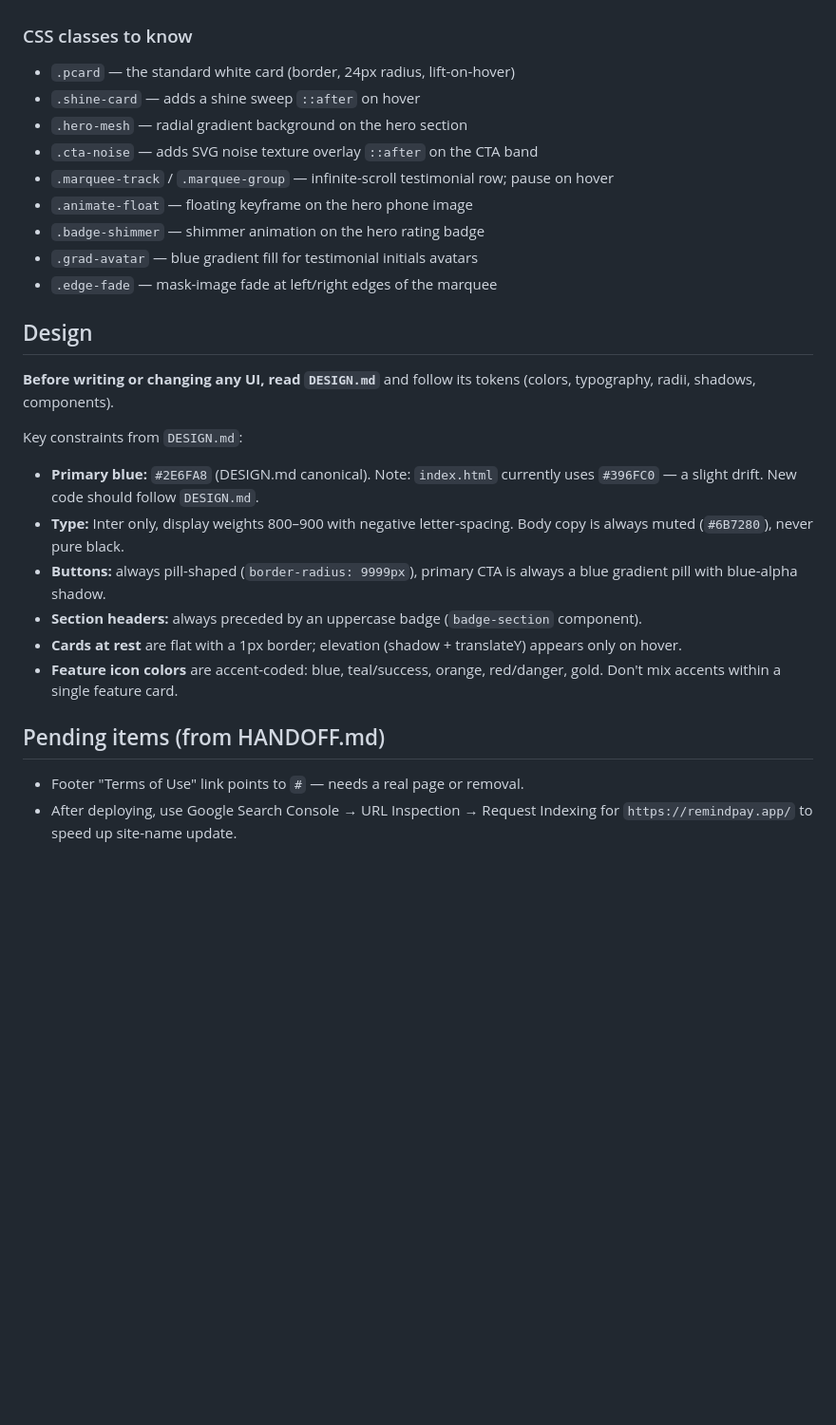
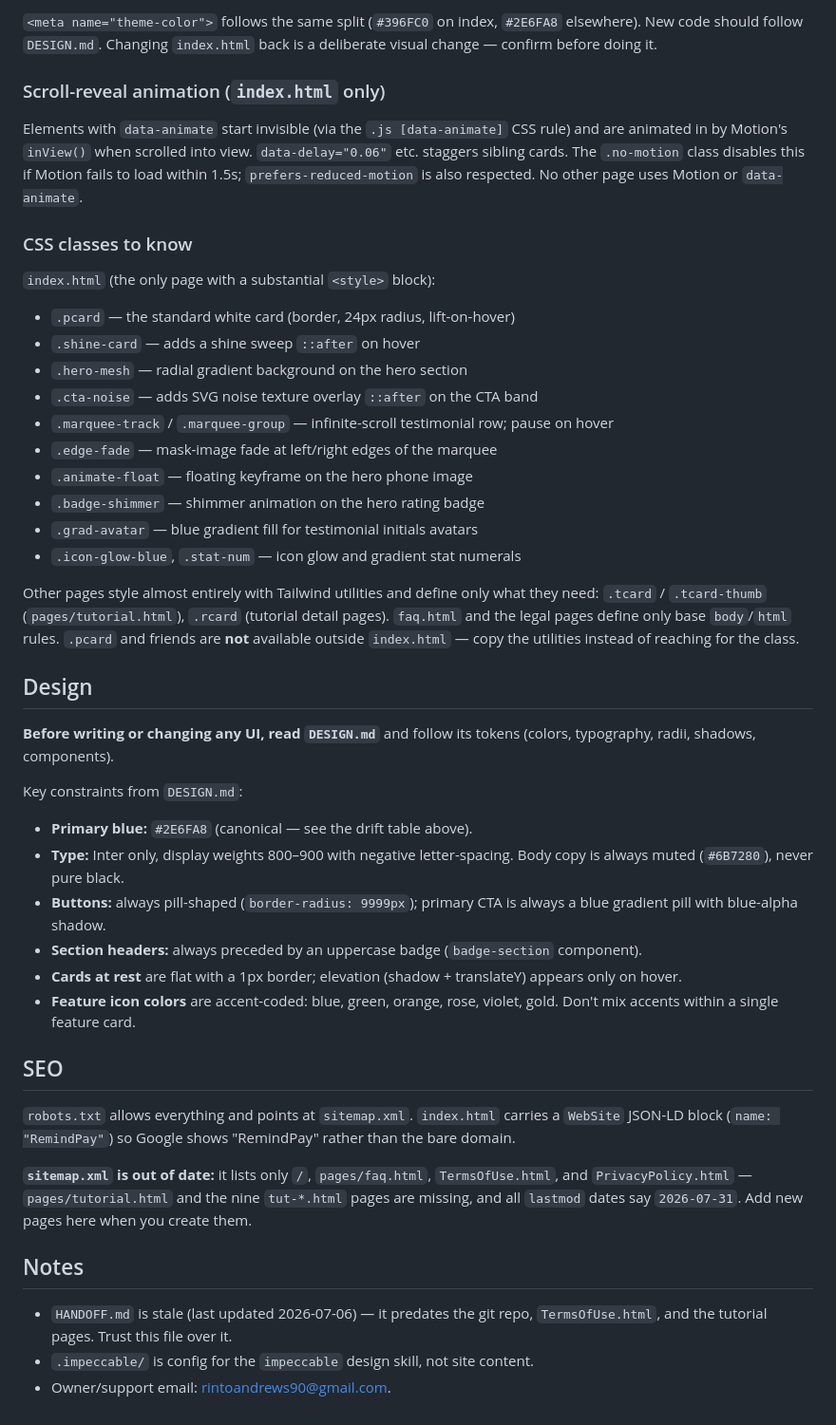
Before and after one commit to rintoandrews90/remindpay.app, a Markdown page: CLAUDE.md, the part around one of its changes. Shown at 95% size. GitHub-like rendering; blank space fills up the shorter version.

```diff
--- a/CLAUDE.md
+++ b/CLAUDE.md
@@ -38,28 +67,45 @@ Elements with `data-animate` start invisible (via `.js [data-animate]` CSS rule)
+`<meta name="theme-color">` follows the same split (`#396FC0` on index, `#2E6FA8` elsewhere). New code should follow `DESIGN.md`. Changing `index.html` back is a deliberate visual change — confirm before doing it.
+
+### Scroll-reveal animation (`index.html` only)
+
+Elements with `data-animate` start invisible (via the `.js [data-animate]` CSS rule) and are animated in by Motion's `inView()` when scrolled into view. `data-delay="0.06"` etc. staggers sibling cards. The `.no-motion` class disables this if Motion fails to load within 1.5s; `prefers-reduced-motion` is also respected. No other page uses Motion or `data-animate`.
 
 ### CSS classes to know
+
+`index.html` (the only page with a substantial `<style>` block):
 - `.pcard` — the standard white card (border, 24px radius, lift-on-hover)
 - `.shine-card` — adds a shine sweep `::after` on hover
 - `.hero-mesh` — radial gradient background on the hero section
 - `.cta-noise` — adds SVG noise texture overlay `::after` on the CTA band
 - `.marquee-track` / `.marquee-group` — infinite-scroll testimonial row; pause on hover
+- `.edge-fade` — mask-image fade at left/right edges of the marquee
 - `.animate-float` — floating keyframe on the hero phone image
 - `.badge-shimmer` — shimmer animation on the hero rating badge
 - `.grad-avatar` — blue gradient fill for testimonial initials avatars
-- `.edge-fade` — mask-image fade at left/right edges of the marquee
+- `.icon-glow-blue`, `.stat-num` — icon glow and gradient stat numerals
+
+Other pages style almost entirely with Tailwind utilities and define only what they need: `.tcard` / `.tcard-thumb` (`pages/tutorial.html`), `.rcard` (tutorial detail pages). `faq.html` and the legal pages define only base `body`/`html` rules. `.pcard` and friends are **not** available outside `index.html` — copy the utilities instead of reaching for the class.
 
 ## Design
 
 **Before writing or changing any UI, read `DESIGN.md`** and follow its tokens (colors, typography, radii, shadows, components).
 
 Key constraints from `DESIGN.md`:
-- **Primary blue:** `#2E6FA8` (DESIGN.md canonical). Note: `index.html` currently uses `#396FC0` — a slight drift. New code should follow `DESIGN.md`.
+- **Primary blue:** `#2E6FA8` (canonical — see the drift table above).
 - **Type:** Inter only, display weights 800–900 with negative letter-spacing. Body copy is always muted (`#6B7280`), never pure black.
-- **Buttons:** always pill-shaped (`border-radius: 9999px`), primary CTA is always a blue gradient pill with blue-alpha shadow.
+- **Buttons:** always pill-shaped (`border-radius: 9999px`); primary CTA is always a blue gradient pill with blue-alpha shadow.
 - **Section headers:** always preceded by an uppercase badge (`badge-section` component).
 - **Cards at rest** are flat with a 1px border; elevation (shadow + translateY) appears only on hover.
-- **Feature icon colors** are accent-coded: blue, teal/success, orange, red/danger, gold. Don't mix accents within a single feature card.
+- **Feature icon colors** are accent-coded: blue, green, orange, rose, violet, gold. Don't mix accents within a single feature card.
 
-## Pending items (from HANDOFF.md)
+## SEO
 
-- Footer "Terms of Use" link points to `#` — needs a real page or removal.
-- After deploying, use Google Search Console → URL Inspection → Request Indexing for `https://remindpay.app/` to speed up site-name update.
+`robots.txt` allows everything and points at `sitemap.xml`. `index.html` carries a `WebSite` JSON-LD block (`name: "RemindPay"`) so Google shows "RemindPay" rather than the bare domain.
+
+**`sitemap.xml` is out of date:** it lists only `/`, `pages/faq.html`, `TermsOfUse.html`, and `PrivacyPolicy.html` — `pages/tutorial.html` and the nine `tut-*.html` pages are missing, and all `lastmod` dates say `2026-07-31`. Add new pages here when you create them.
+
+## Notes
+
+- `HANDOFF.md` is stale (last updated 2026-07-06) — it predates the git repo, `TermsOfUse.html`, and the tutorial pages. Trust this file over it.
+- `.impeccable/` is config for the `impeccable` design skill, not site content.
+- Owner/support email: rintoandrews90@gmail.com.
```
Also changed, not shown: other parts of CLAUDE.md (+40 -11 lines).
